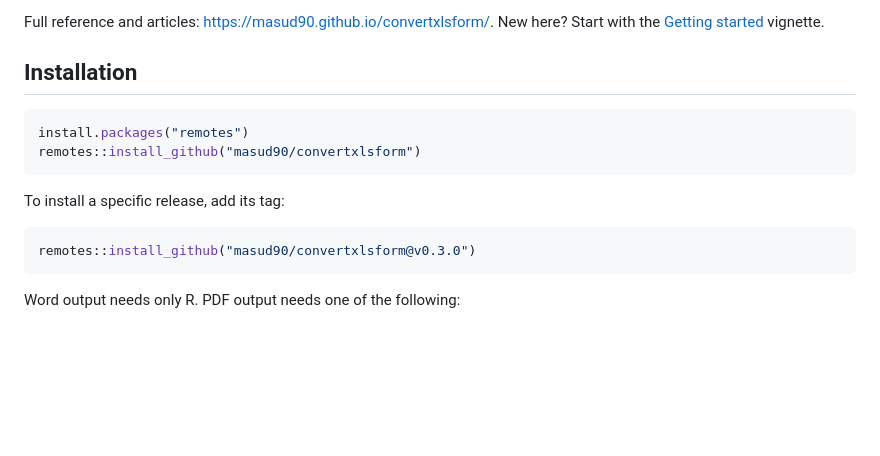
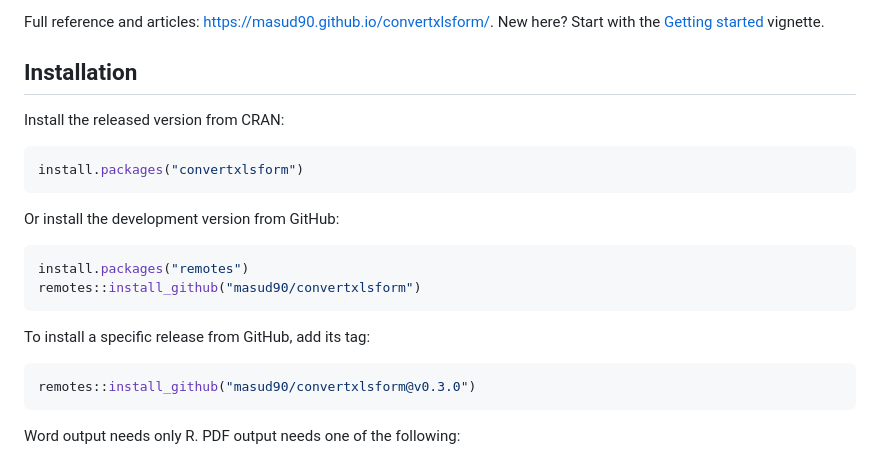
Before and after one commit to masud90/convertxlsform, a Markdown page: README.md, the part around one of its changes. Rendered like a GitHub page; blank space fills up the shorter version.

Commit message:
Add CRAN badge and CRAN install instructions to README
Co-Authored-By: Claude Opus 5.5 (1M context) <noreply@anthropic.com>
Claude-Session: https://claude.ai/code/session_01PGAd12VUxVoUi4XAjWic11

````diff
--- a/README.md
+++ b/README.md
@@ -23,12 +24,20 @@ Full reference and articles: <https://masud90.github.io/convertxlsform/>. New he
 
 ## Installation
 
+Install the released version from CRAN:
+
+```r
+install.packages("convertxlsform")
+```
+
+Or install the development version from GitHub:
+
 ```r
 install.packages("remotes")
 remotes::install_github("masud90/convertxlsform")
 ```
 
-To install a specific release, add its tag:
+To install a specific release from GitHub, add its tag:
 
 ```r
 remotes::install_github("masud90/convertxlsform@v0.3.0")
````
Also changed, not shown: other parts of README.md (+1 -0 lines), NEWS.md (+1 -0 lines).
